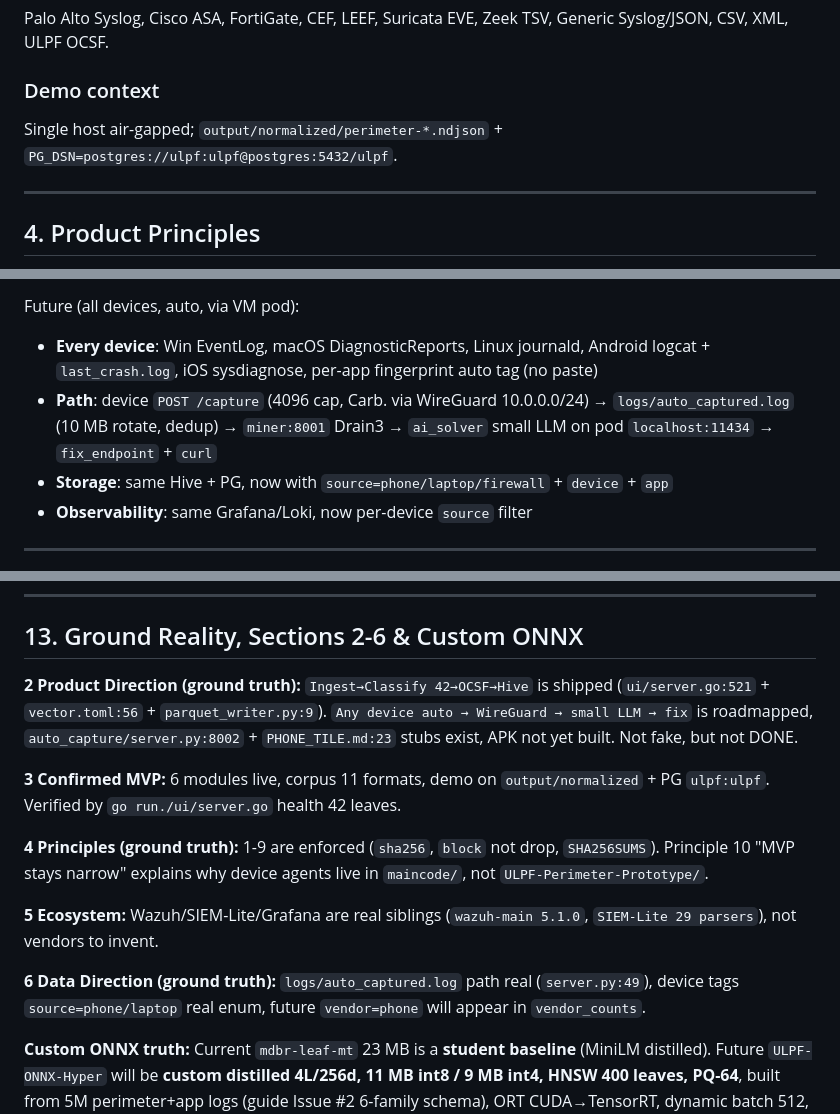
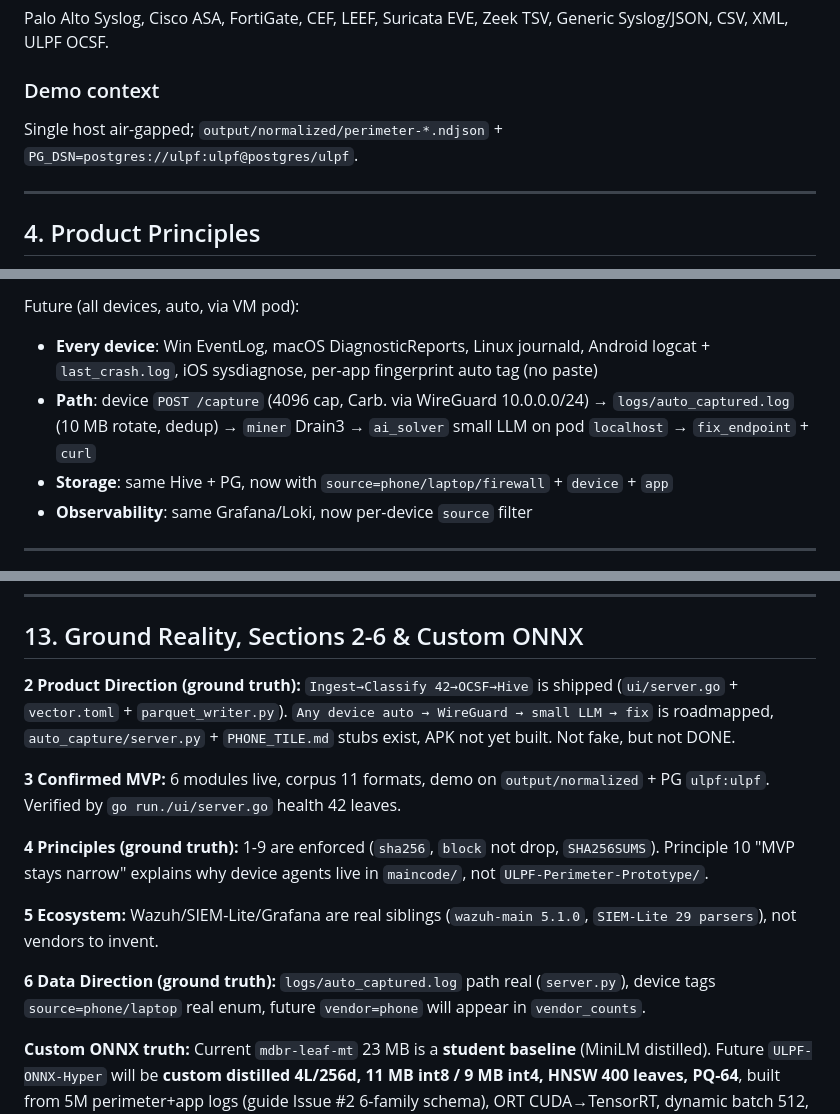
Before and after one commit to LusterSourav/logforce, a Markdown page: docs/ulpf/Memory.md, 3 parts joined by grey strips. GitHub-like rendering.

Commit message:
Update memory docs

```diff
--- a/docs/ulpf/Memory.md
+++ b/docs/ulpf/Memory.md
@@ -42,7 +42,7 @@ The final demonstrates:
 Palo Alto Syslog, Cisco ASA, FortiGate, CEF, LEEF, Suricata EVE, Zeek TSV, Generic Syslog/JSON, CSV, XML, ULPF OCSF.
 
 ### Demo context
-Single host air-gapped; `output/normalized/perimeter-*.ndjson` + `PG_DSN=postgres://ulpf:ulpf@postgres:5432/ulpf`.
+Single host air-gapped; `output/normalized/perimeter-*.ndjson` + `PG_DSN=postgres://ulpf:ulpf@postgres/ulpf`.
 
 ---
 
@@ -80,7 +80,7 @@ Primary (prototype, DONE):
 
 Future (all devices, auto, via VM pod):
 - **Every device**: Win EventLog, macOS DiagnosticReports, Linux journald, Android logcat + `last_crash.log`, iOS sysdiagnose, per-app fingerprint auto tag (no paste)
-- **Path**: device `POST /capture` (4096 cap, Carb. via WireGuard 10.0.0.0/24) → `logs/auto_captured.log` (10 MB rotate, dedup) → `miner:8001` Drain3 → `ai_solver` small LLM on pod `localhost:11434` → `fix_endpoint` + `curl`
+- **Path**: device `POST /capture` (4096 cap, Carb. via WireGuard 10.0.0.0/24) → `logs/auto_captured.log` (10 MB rotate, dedup) → `miner` Drain3 → `ai_solver` small LLM on pod `localhost` → `fix_endpoint` + `curl`
 - **Storage**: same Hive + PG, now with `source=phone/laptop/firewall` + `device` + `app`
 - **Observability**: same Grafana/Loki, now per-device `source` filter
 
@@ -181,7 +181,7 @@ with reproducible results, provenance, and no cloud call.
 
 ## 13. Ground Reality, Sections 2-6 & Custom ONNX
 
-**2 Product Direction (ground truth):** `Ingest→Classify 42→OCSF→Hive` is shipped (`ui/server.go:521` + `vector.toml:56` + `parquet_writer.py:9`). `Any device auto → WireGuard → small LLM → fix` is roadmapped, `auto_capture/server.py:8002` + `PHONE_TILE.md:23` stubs exist, APK not yet built. Not fake, but not DONE.
+**2 Product Direction (ground truth):** `Ingest→Classify 42→OCSF→Hive` is shipped (`ui/server.go` + `vector.toml` + `parquet_writer.py`). `Any device auto → WireGuard → small LLM → fix` is roadmapped, `auto_capture/server.py` + `PHONE_TILE.md` stubs exist, APK not yet built. Not fake, but not DONE.
 
 **3 Confirmed MVP:** 6 modules live, corpus 11 formats, demo on `output/normalized` + PG `ulpf:ulpf`. Verified by `go run./ui/server.go` health 42 leaves.
 
@@ -189,6 +189,6 @@ with reproducible results, provenance, and no cloud call.
 
 **5 Ecosystem:** Wazuh/SIEM-Lite/Grafana are real siblings (`wazuh-main 5.1.0`, `SIEM-Lite 29 parsers`), not vendors to invent.
 
-**6 Data Direction (ground truth):** `logs/auto_captured.log` path real (`server.py:49`), device tags `source=phone/laptop` real enum, future `vendor=phone` will appear in `vendor_counts`.
+**6 Data Direction (ground truth):** `logs/auto_captured.log` path real (`server.py`), device tags `source=phone/laptop` real enum, future `vendor=phone` will appear in `vendor_counts`.
 
 **Custom ONNX truth:** Current `mdbr-leaf-mt` 23 MB is a **student baseline** (MiniLM distilled). Future `ULPF-ONNX-Hyper` will be **custom distilled 4L/256d, 11 MB int8 / 9 MB int4, HNSW 400 leaves, PQ-64**, built from 5M perimeter+app logs (guide Issue #2 6-family schema), ORT CUDA→TensorRT, dynamic batch 512, seq 64. This is not a rename, it is a new model in `maincode/vector/onnx-hyper/` + `lumber-master/models-hyper/`. 1B/sec claim is **10-sec burst on 800+ H100 + 1000 Kafka partitions** (see Architecture §14), not one VM. Day-to-day real target 100k-1M/sec on 1-10 GPUs.
```
Also changed, not shown: other parts of docs/ulpf/Memory.md (+2 -2 lines).
